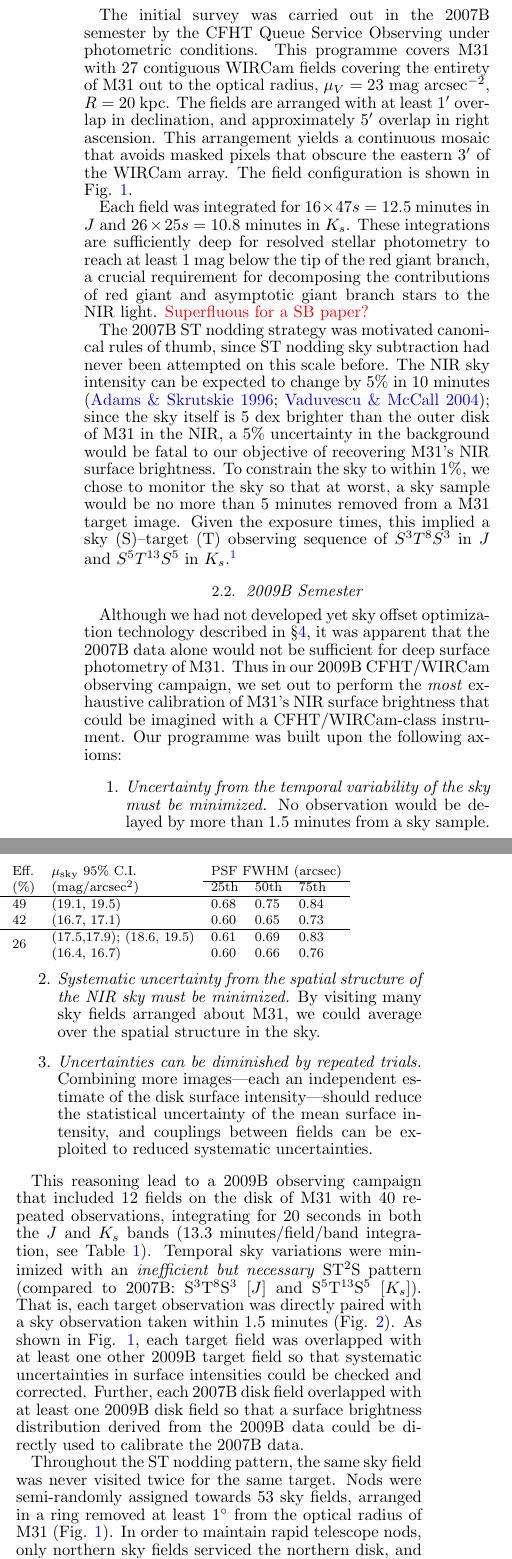
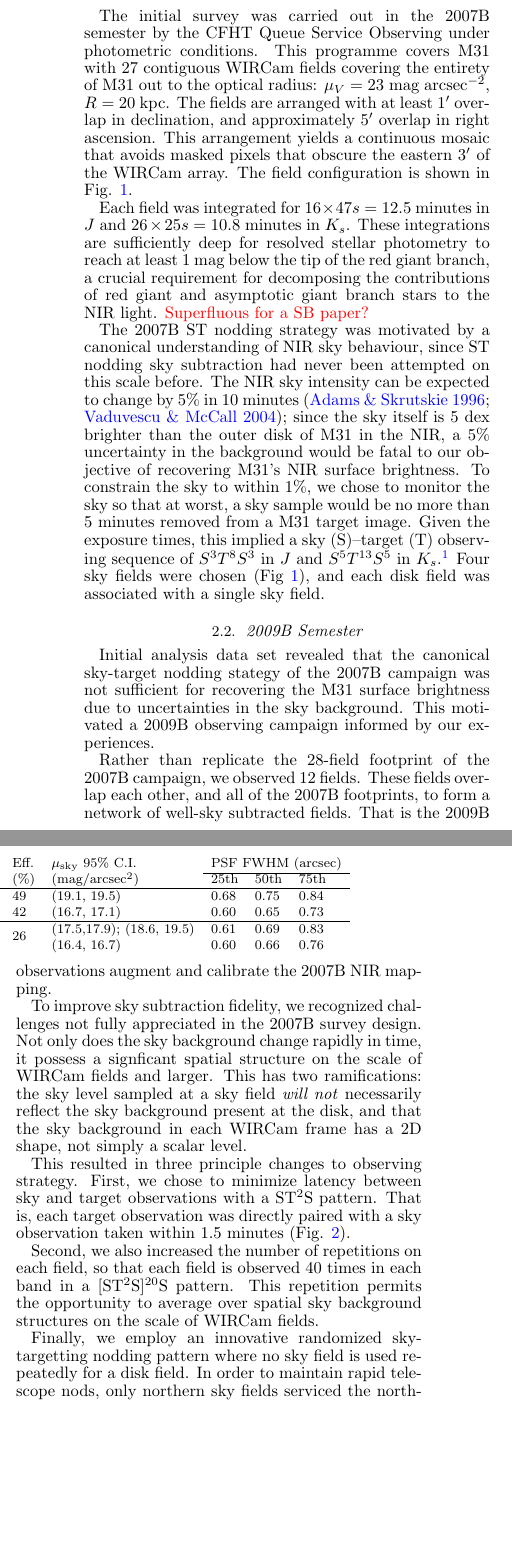
Before and after one commit to jonathansick/skysubpub, a LaTeX document (skysub.tex): two parts of the columns of page 2 of 11 before the commit and two parts of the columns of page 2 of 10 after it, joined at a grey line, cut so that both start at the same text, the shorter picture padded with empty space. Compiled offline with pdfLaTeX; a LaTeX package or settings file that is missing is left out.

Commit message:
obs: Dramatic streamlining of 2009B

```diff
--- a/skysub.tex
+++ b/skysub.tex
@@ -130,34 +130,30 @@ Observations were taken over two semesters, 2007B and 2009B. The two compaigns e
 \subsection{2007B Semester} % (fold)
 \label{sec:obs7}
 
-The initial survey was carried out in the 2007B semester by the CFHT Queue Service Observing under photometric conditions. This programme covers M31 with 27 contiguous WIRCam fields covering the entirety of M31 out to the optical radius, $\mu_V=23$ mag arcsec$^{-2}$, $R=20$~kpc. The fields are arranged with at least 1\arcmin\ overlap in declination, and approximately 5\arcmin\ overlap in right ascension.
+The initial survey was carried out in the 2007B semester by the CFHT Queue Service Observing under photometric conditions. This programme covers M31 with 27 contiguous WIRCam fields covering the entirety of M31 out to the optical radius: $\mu_V=23$ mag arcsec$^{-2}$, $R=20$~kpc. The fields are arranged with at least 1\arcmin\ overlap in declination, and approximately 5\arcmin\ overlap in right ascension.
 % FIXME check overlaps
 This arrangement yields a continuous mosaic that avoids masked pixels that obscure the eastern 3\arcmin\ of the WIRCam array. The field configuration is shown in Fig. \ref{fig:fieldmap}.
 
 Each field was integrated for $16\times 47 s = 12.5$ minutes in $J$ and $26\times 25 s = 10.8$ minutes in $K_s$. These integrations are sufficiently deep for resolved stellar photometry to reach at least 1 mag below the tip of the red giant branch, a crucial requirement for decomposing the contributions of red giant and asymptotic giant branch stars to the NIR light. \changeit{Superfluous for a SB paper?}
 
-The 2007B ST nodding strategy was motivated canonical rules of thumb, since ST nodding sky subtraction had never been attempted on this scale before. The NIR sky intensity can be expected to change by 5\% in 10~minutes \citep{Adams:1996,Vaduvescu:2004}; since the sky itself is 5~dex brighter than the outer disk of M31 in the NIR, a 5\% uncertainty in the background would be fatal to our objective of recovering M31's NIR surface brightness. To constrain the sky to within 1\%, we chose to monitor the sky so that at worst, a sky sample would be no more than 5 minutes removed from a M31 target image. Given the exposure times, this implied a sky (S)--target (T) observing sequence of $S^3T^8S^3$ in $J$ and $S^5T^{13}S^5$ in $K_s$.\footnote{Superscripts here denote the number of times an observation is repeated in sequence for a given target disk field.}
+The 2007B ST nodding strategy was motivated by a canonical understanding of NIR sky behaviour, since ST nodding sky subtraction had never been attempted on this scale before. The NIR sky intensity can be expected to change by 5\% in 10~minutes \citep{Adams:1996,Vaduvescu:2004}; since the sky itself is 5~dex brighter than the outer disk of M31 in the NIR, a 5\% uncertainty in the background would be fatal to our objective of recovering M31's NIR surface brightness. To constrain the sky to within 1\%, we chose to monitor the sky so that at worst, a sky sample would be no more than 5 minutes removed from a M31 target image. Given the exposure times, this implied a sky (S)--target (T) observing sequence of $S^3T^8S^3$ in $J$ and $S^5T^{13}S^5$ in $K_s$.\footnote{Superscripts here denote the number of times an observation is repeated in sequence for a given target disk field.} Four sky fields were chosen (Fig \ref{fig:fieldmap}), and each disk field was associated with a single sky field.
 
 % subsection obs7 (end)
 
 \subsection{2009B Semester} % (fold)
 \label{sub:obs9}
 
-Although we had not developed yet sky offset optimization technology described in \S \ref{sec:scalar}, it was apparent that the 2007B data alone would not be sufficient for deep surface photometry of M31. Thus in our 2009B CFHT/WIRCam observing campaign, we set out to perform the \emph{most} exhaustive calibration of M31's NIR surface brightness that could be imagined with a CFHT/WIRCam-class instrument. Our programme was built upon the following axioms:
+Initial analysis data set revealed that the canonical sky-target nodding stategy of the 2007B campaign was not sufficient for recovering the M31 surface brightness due to uncertainties in the sky background. This motivated a 2009B observing campaign informed by our experiences.
 
-\begin{enumerate}
-    \item \emph{Uncertainty from the temporal variability of the sky must be minimized.} No observation would be delayed by more than 1.5 minutes from a sky sample.
-    \item \emph{Systematic uncertainty from the spatial structure of the NIR sky must be minimized.} By visiting many sky fields arranged about M31, we could average over the spatial structure in the sky.
-    \item \emph{Uncertainties can be diminished by repeated trials.} Combining more images---each an independent estimate of the disk surface intensity---should reduce the statistical uncertainty of the mean surface intensity, and couplings between fields can be exploited to reduced systematic uncertainties.
-    % \item \emph{Systematic sky offsets can be discovered by overlapping both disk and sky fields.}
-\end{enumerate}
+Rather than replicate the 28-field footprint of the 2007B campaign, we observed 12 fields. These fields overlap each other, and all of the 2007B footprints, to form a network of well-sky subtracted fields. That is the 2009B observations augment and calibrate the 2007B NIR mapping.
 
-This reasoning lead to a 2009B observing campaign that included 12 fields on the disk of M31 with 40 repeated observations, integrating for 20 seconds in both the $J$ and $K_s$ bands (13.3 minutes/field/band integration, see Table \ref{tab:obssummary}). Temporal sky variations were minimized with an \emph{inefficient but necessary} ST$^2$S pattern (compared to 2007B: S$^3$T$^8$S$^3$ [$J$] and S$^5$T$^{13}$S$^5$ [$K_s$]). That is, each target observation was directly paired with a sky observation taken within 1.5 minutes (Fig. \ref{fig:sky_target_lag}). As shown in Fig. \ref{fig:fieldmap}, each target field was overlapped with at least one other 2009B target field so that systematic uncertainties in surface intensities could be checked and corrected. Further, each 2007B disk field overlapped with at least one 2009B disk field so that a surface brightness distribution derived from the 2009B data could be directly used to calibrate the 2007B data.
+To improve sky subtraction fidelity, we recognized challenges not fully appreciated in the 2007B survey design. Not only does the sky background change rapidly in time, it possess a signficant spatial structure on the scale of WIRCam fields and larger. This has two ramifications: the sky level sampled at a sky field \emph{will not} necessarily reflect the sky background present at the disk, and that the sky background in each WIRCam frame has a 2D shape, not simply a scalar level.
 
-Throughout the ST nodding pattern, the same sky field was never visited twice for the same target. Nods were semi-randomly assigned towards 53 sky fields, arranged in a ring removed at least 1\arcdeg\ from the optical radius of M31 (Fig. \ref{fig:fieldmap}). In order to maintain rapid telescope nods, only northern sky fields serviced the northern disk, and similar for the southern fields; the maximum offset on the sky was 3\arcdeg\ (see Fig. \ref{fig:sky_target_dist}). This random sampling of sky fields yielded two possible advantages: 1) when a median sky image is constructed, many \emph{sky shapes} are combined, possibly yielding an intrinsically flatter image of sky (see \S on median sky subtraction), and 2) if there is a coherent structure in the NIR sky, sampling fields of the sky degrees apart in rapid succession should average out these systematic biases in estimating the sky level \emph{on the disk}. Sections \todo{todo} discuss the veracity of these programme design hypotheses.
+This resulted in three principle changes to observing strategy. First, we chose to minimize latency between sky and target observations with a ST$^2$S pattern. That is, each target observation was directly paired with a sky observation taken within 1.5 minutes (Fig. \ref{fig:sky_target_lag}).
 
-In their own right, the 2009B sky fields have considerable utility. Over the course of the the 2009B semester, each sky ring field was visited at least five times. Each visit adopted a position from the WIRCam DP5, five-point, dither pattern.\footnote{Implementing a program of random sky nods, while covering a dither pattern on each sky field, proved to be a challenge in the WIRCam phase two proposal interface.} The 100-second integration over each sky field allows deep source masks to be constructed for superior sky flat fielding and median sky subtraction. As an extension to the basic survey, the sky ring fields \texttt{01}, \texttt{13}, \texttt{27} and \texttt{39} were subjected to focussed integration sequences that document the sky variability at a stationary location on the sky over spans of 60--90 minutes. This study is discussed in \S \todo{shapesurvey}. The 50 (45) minute integration in $J$ (and $K_s$) on these fields also allow deep colour magnitude diagrams to be constructed in the inner halo of M31 that complement the optical PAndAS survey \cite{Ibata:2007}.
+Second, we also increased the number of repetitions on each field, so that each field is observed 40 times in each band in a [ST$^2$S]$^{20}$S pattern. This repetition permits the opportunity to average over spatial sky background structures on the scale of WIRCam fields.
 
+Finally, we employ an innovative randomized sky-targetting nodding pattern where no sky field is used repeatedly for a disk field. In order to maintain rapid telescope nods, only northern sky fields serviced the northern disk, and similar for the southern fields; the maximum offset on the sky was 3\arcdeg\ (see Fig. \ref{fig:sky_target_dist}). This random sampling of sky fields yielded two possible advantages: 1) when a median sky image is constructed, many \emph{sky shapes} are combined, possibly yielding an intrinsically flatter image of sky (see \S on median sky subtraction), and 2) if there is a coherent structure in the NIR sky, sampling fields of the sky degrees apart in rapid succession should average out these systematic biases in estimating the sky level \emph{on the disk}.
 
 % subsection obs9 (end)
 
```
Also changed, not shown: skysub.bbl.
